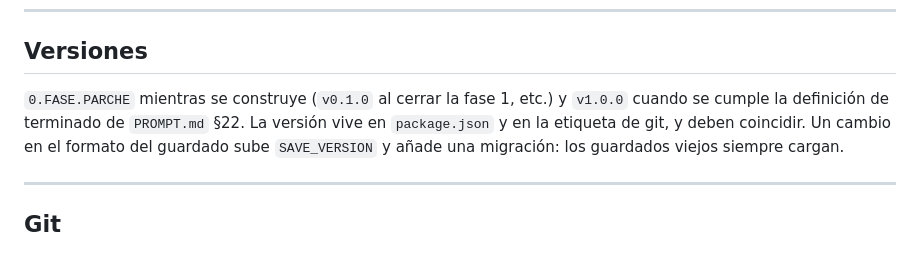
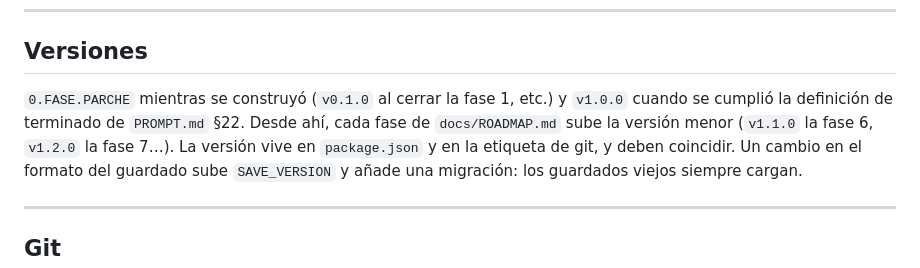
Before and after one commit to PipeHerreraL/micelio, a Markdown page: AGENTS.md, the part around the change. Drawn GitHub-style.

```diff
--- a/AGENTS.md
+++ b/AGENTS.md
@@ -140,8 +140,9 @@ Entradas no confiables: **el texto de importar partida** y **el contenido de
 
 ## Versiones
 
-`0.FASE.PARCHE` mientras se construye (`v0.1.0` al cerrar la fase 1, etc.) y `v1.0.0`
-cuando se cumple la definición de terminado de `PROMPT.md` §22. La versión vive en
+`0.FASE.PARCHE` mientras se construyó (`v0.1.0` al cerrar la fase 1, etc.) y `v1.0.0`
+cuando se cumplió la definición de terminado de `PROMPT.md` §22. Desde ahí, cada fase de
+`docs/ROADMAP.md` sube la versión menor (`v1.1.0` la fase 6, `v1.2.0` la fase 7…). La versión vive en
 `package.json` y en la etiqueta de git, y deben coincidir. Un cambio en el formato del
 guardado sube `SAVE_VERSION` y añade una migración: los guardados viejos siempre cargan.
 
```
Also changed, not shown: docs/ROADMAP.md (added, +131 -0 lines), docs/STATUS.md (+9 -4 lines).
